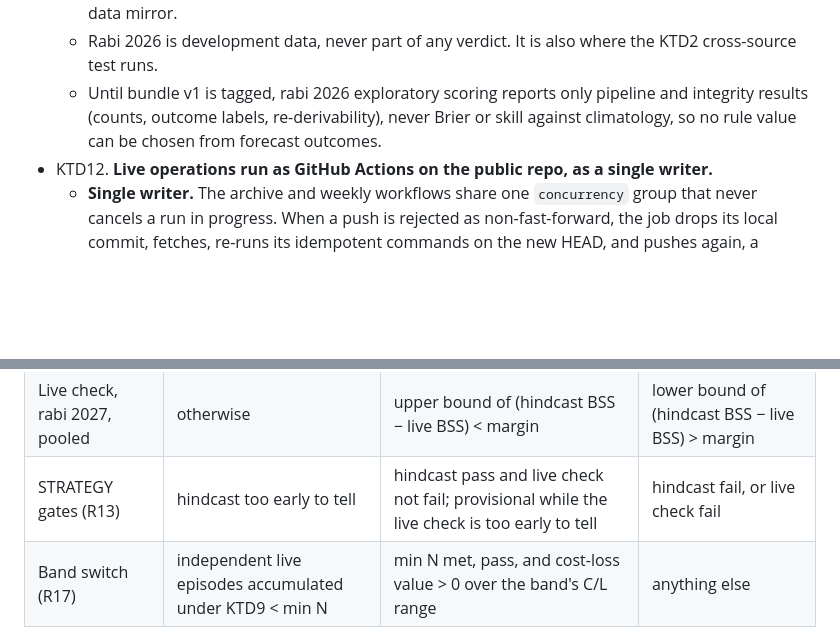
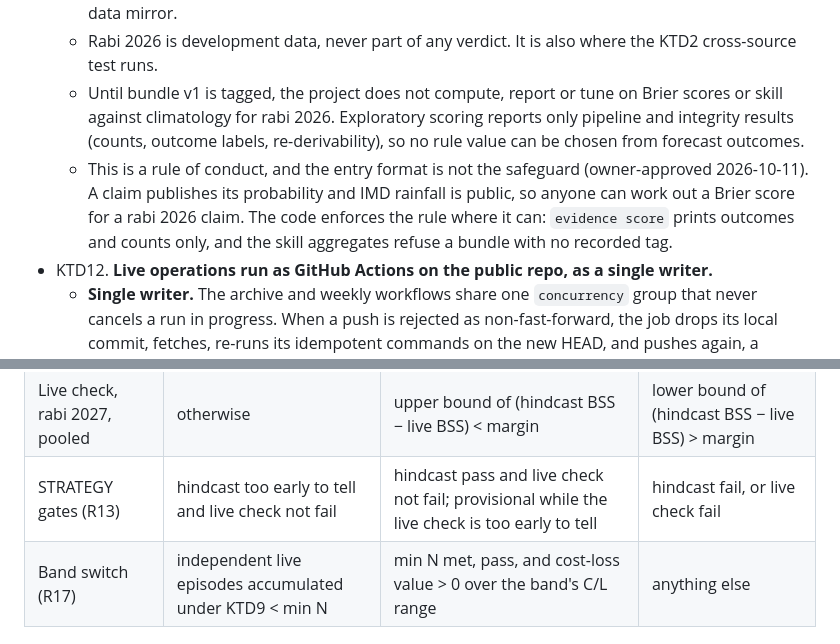
Before and after one commit to dsfx3d/khetru, a Markdown page: docs/plans/2026-10-08-1554-feat-mandi-wheat-claim-ledger-plan.md, 2 parts joined by grey strips. Drawn GitHub-style; blank space fills up the shorter version.

```diff
--- a/docs/plans/2026-10-08-1554-feat-mandi-wheat-claim-ledger-plan.md
+++ b/docs/plans/2026-10-08-1554-feat-mandi-wheat-claim-ledger-plan.md
@@ -307,7 +311,8 @@ These are owner decisions, made once from U4's base-rate table and U8's power si
   - Code is built and tested only on synthetic fixtures, IMD observations, and forecasts saved from rabi 2026 onward.
   - Pre-2026 Oct–Nov forecast values are never fetched before the tag, from TIGGE or from any open-data mirror.
   - Rabi 2026 is development data, never part of any verdict. It is also where the KTD2 cross-source test runs.
-  - Until bundle v1 is tagged, rabi 2026 exploratory scoring reports only pipeline and integrity results (counts, outcome labels, re-derivability), never Brier or skill against climatology, so no rule value can be chosen from forecast outcomes.
+  - Until bundle v1 is tagged, the project does not compute, report or tune on Brier scores or skill against climatology for rabi 2026. Exploratory scoring reports only pipeline and integrity results (counts, outcome labels, re-derivability), so no rule value can be chosen from forecast outcomes.
+  - This is a rule of conduct, and the entry format is not the safeguard (owner-approved 2026-10-11). A claim publishes its probability and IMD rainfall is public, so anyone can work out a Brier score for a rabi 2026 claim. The code enforces the rule where it can: `evidence score` prints outcomes and counts only, and the skill aggregates refuse a bundle with no recorded tag.
 - KTD12. **Live operations run as GitHub Actions on the public repo, as a single writer.**
   - **Single writer.** The archive and weekly workflows share one `concurrency` group that never cancels a run in progress. When a push is rejected as non-fast-forward, the job drops its local commit, fetches, re-runs its idempotent commands on the new HEAD, and pushes again, a bounded number of times. JSONL is never rebased or merged.
   - **Monday jobs.** The weekly job runs at 10:30 UTC, with retries at 12:30 and 14:30. That leaves at least 9 hours for OpenTimestamps attestation before Tuesday 00 UTC.
@@ -397,7 +402,7 @@ Verdict decision table (KTD8, R13). The numbers come from the bundle.
 |---|---|---|---|
 | Hindcast verdict | independent events < min N (positive or negative) | N met and BSS lower bound > threshold over climatology | N met and lower bound ≤ threshold |
 | Live check, rabi 2027, pooled | otherwise | upper bound of (hindcast BSS − live BSS) < margin | lower bound of (hindcast BSS − live BSS) > margin |
-| STRATEGY gates (R13) | hindcast too early to tell | hindcast pass and live check not fail; provisional while the live check is too early to tell | hindcast fail, or live check fail |
+| STRATEGY gates (R13) | hindcast too early to tell and live check not fail | hindcast pass and live check not fail; provisional while the live check is too early to tell | hindcast fail, or live check fail |
 | Band switch (R17) | independent live episodes accumulated under KTD9 < min N | min N met, pass, and cost-loss value > 0 over the band's C/L range | anything else |
 
 ### Output Structure
```
Also changed, not shown: other parts of docs/plans/2026-10-08-1554-feat-mandi-wheat-claim-ledger-plan.md (+15 -0 lines).
